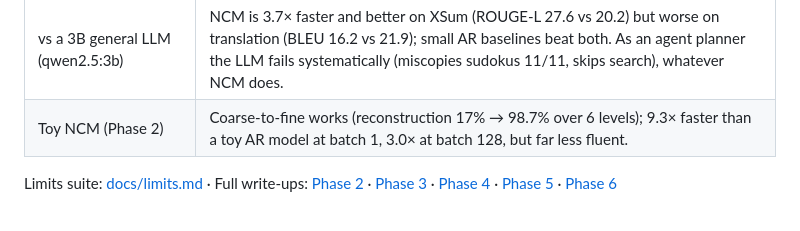
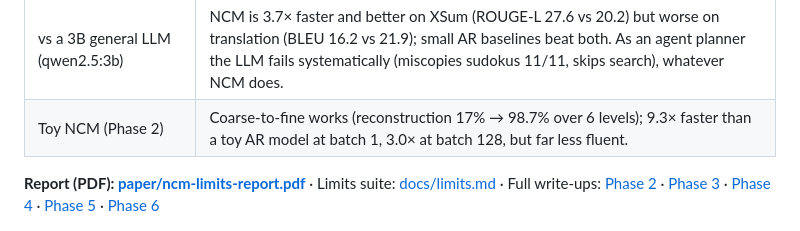
Before and after one commit to Aymenrahmanii/NCM, a Markdown page: README.md, the part around the change. Rendered like a GitHub page.

Commit message:
README: link the report PDF
Co-Authored-By: Claude Opus 5.5 <noreply@anthropic.com>
Claude-Session: https://claude.ai/code/session_012nq7EMmnNjeViBqbeBEYp5

```diff
--- a/README.md
+++ b/README.md
@@ -23,7 +23,7 @@ and an agent, and serves everything through a production-style API.
 | vs a 3B general LLM (qwen2.5:3b) | NCM is 3.7× faster and better on XSum (ROUGE-L 27.6 vs 20.2) but worse on translation (BLEU 16.2 vs 21.9); small AR baselines beat both. As an agent planner the LLM fails systematically (miscopies sudokus 11/11, skips search), whatever NCM does. |
 | Toy NCM (Phase 2) | Coarse-to-fine works (reconstruction 17% → 98.7% over 6 levels); 9.3× faster than a toy AR model at batch 1, 3.0× at batch 128, but far less fluent. |
 
-Limits suite: [docs/limits.md](docs/limits.md) · Full write-ups: [Phase 2](docs/phase2.md) · [Phase 3](docs/phase3.md) ·
+**Report (PDF): [paper/ncm-limits-report.pdf](paper/ncm-limits-report.pdf)** · Limits suite: [docs/limits.md](docs/limits.md) · Full write-ups: [Phase 2](docs/phase2.md) · [Phase 3](docs/phase3.md) ·
 [Phase 4](docs/phase4-results.md) · [Phase 5](docs/phase5.md) · [Phase 6](docs/phase6.md)
 
 ![XSum benchmark](results/phase4_xsum_fp16.png)
```
